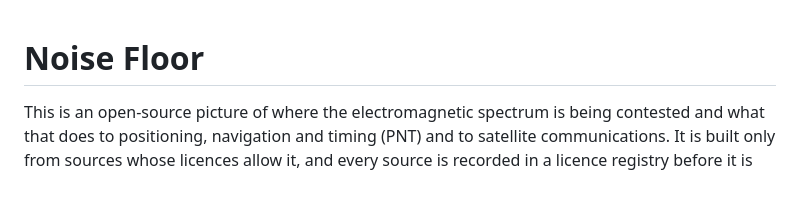
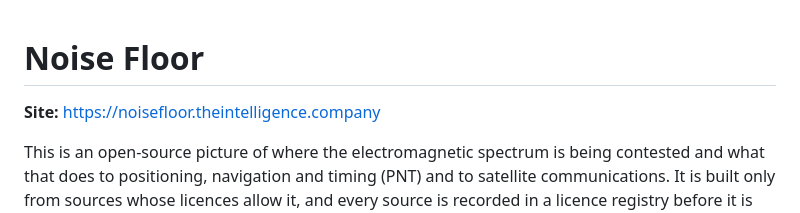
Before and after one commit to metacog-osint/noise-floor, a Markdown page: README.md, the part around the change. Drawn GitHub-style; blank space fills up the shorter version.

Commit message:
Site live at noisefloor.theintelligence.company
Co-Authored-By: Claude Opus 5.5 <noreply@anthropic.com>

```diff
--- a/README.md
+++ b/README.md
@@ -1,4 +1,6 @@
 # Noise Floor
+
+**Site:** https://noisefloor.theintelligence.company
 
 This is an open-source picture of where the electromagnetic spectrum is being contested and what that does to positioning, navigation and timing (PNT) and to satellite communications. It is built only from sources whose licences allow it, and every source is recorded in a licence registry before it is used. The project belongs to The Intelligence Company.
 
```
Also changed, not shown: docs/DESIGN.md (+1 -1 lines).
